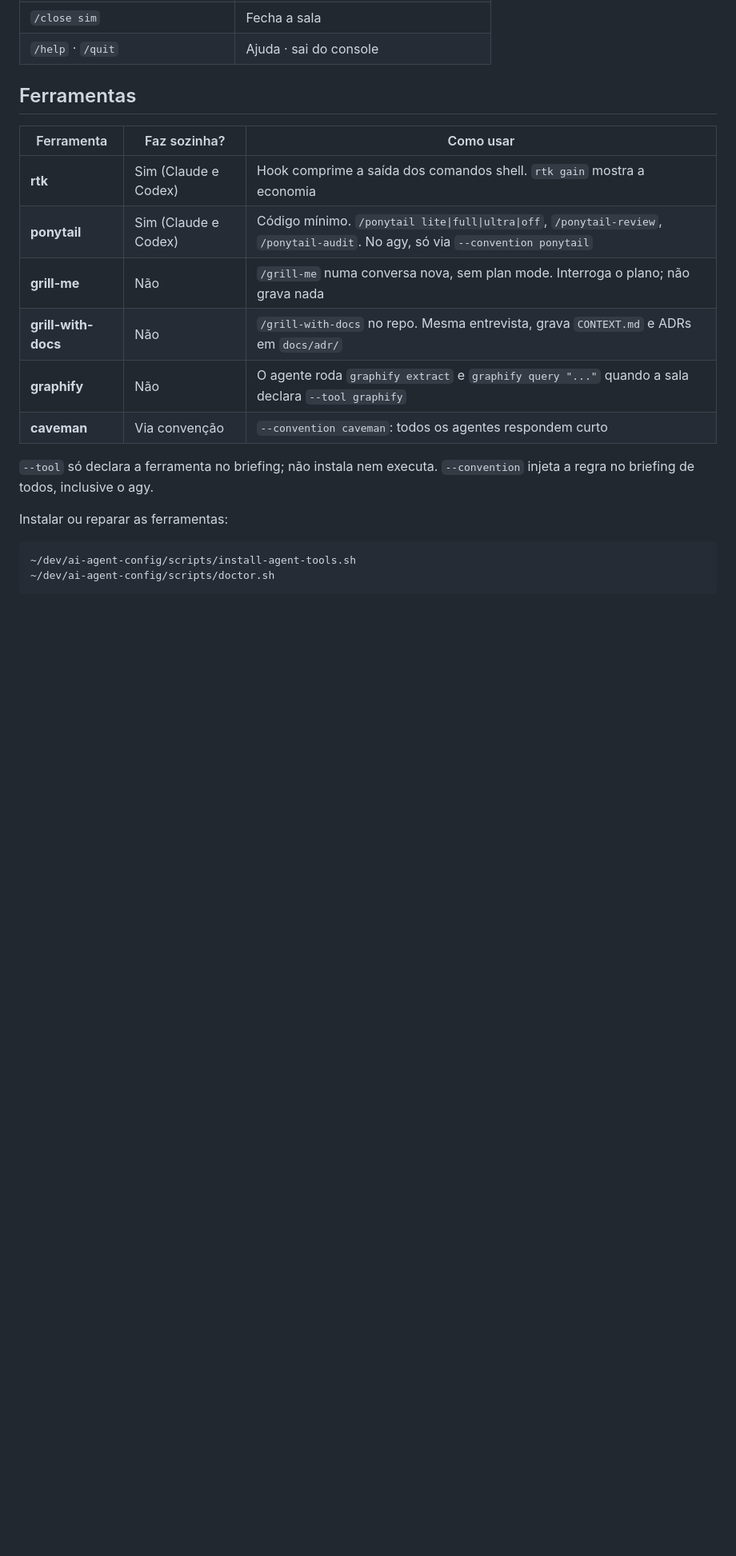
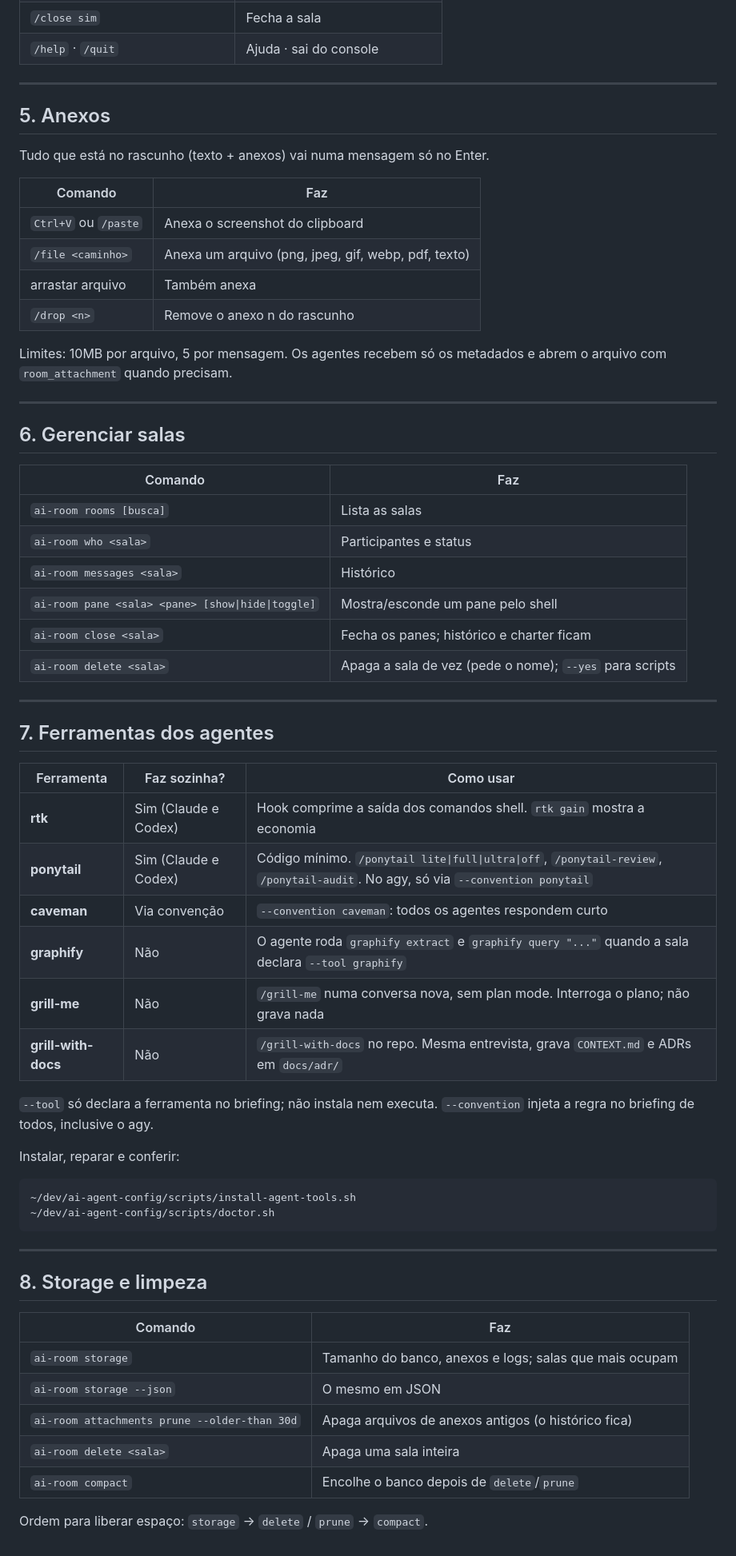
Before and after one commit to flaviosilveira/ai-room, a Markdown page: CHEATSHEET.md, the part around one of its changes. Shown at 80% size. Drawn GitHub-style; blank space fills up the shorter version.

````diff
--- a/CHEATSHEET.md
+++ b/CHEATSHEET.md
@@ -89,23 +99,68 @@ Fechar a janela do terminal é só um detach: `ai-room open <sala>` volta.
 | `/close sim` | Fecha a sala |
 | `/help` · `/quit` | Ajuda · sai do console |
 
-## Ferramentas
+---
+
+## 5. Anexos
+
+Tudo que está no rascunho (texto + anexos) vai numa mensagem só no Enter.
+
+| Comando | Faz |
+|---|---|
+| `Ctrl+V` ou `/paste` | Anexa o screenshot do clipboard |
+| `/file <caminho>` | Anexa um arquivo (png, jpeg, gif, webp, pdf, texto) |
+| arrastar arquivo | Também anexa |
+| `/drop <n>` | Remove o anexo n do rascunho |
+
+Limites: 10MB por arquivo, 5 por mensagem. Os agentes recebem só os metadados
+e abrem o arquivo com `room_attachment` quando precisam.
+
+---
+
+## 6. Gerenciar salas
+
+| Comando | Faz |
+|---|---|
+| `ai-room rooms [busca]` | Lista as salas |
+| `ai-room who <sala>` | Participantes e status |
+| `ai-room messages <sala>` | Histórico |
+| `ai-room pane <sala> <pane> [show\|hide\|toggle]` | Mostra/esconde um pane pelo shell |
+| `ai-room close <sala>` | Fecha os panes; histórico e charter ficam |
+| `ai-room delete <sala>` | Apaga a sala de vez (pede o nome); `--yes` para scripts |
+
+---
+
+## 7. Ferramentas dos agentes
 
 | Ferramenta | Faz sozinha? | Como usar |
 |---|---|---|
 | **rtk** | Sim (Claude e Codex) | Hook comprime a saída dos comandos shell. `rtk gain` mostra a economia |
 | **ponytail** | Sim (Claude e Codex) | Código mínimo. `/ponytail lite\|full\|ultra\|off`, `/ponytail-review`, `/ponytail-audit`. No agy, só via `--convention ponytail` |
+| **caveman** | Via convenção | `--convention caveman`: todos os agentes respondem curto |
+| **graphify** | Não | O agente roda `graphify extract` e `graphify query "..."` quando a sala declara `--tool graphify` |
 | **grill-me** | Não | `/grill-me` numa conversa nova, sem plan mode. Interroga o plano; não grava nada |
 | **grill-with-docs** | Não | `/grill-with-docs` no repo. Mesma entrevista, grava `CONTEXT.md` e ADRs em `docs/adr/` |
-| **graphify** | Não | O agente roda `graphify extract` e `graphify query "..."` quando a sala declara `--tool graphify` |
-| **caveman** | Via convenção | `--convention caveman`: todos os agentes respondem curto |
 
 `--tool` só declara a ferramenta no briefing; não instala nem executa.
 `--convention` injeta a regra no briefing de todos, inclusive o agy.
 
-Instalar ou reparar as ferramentas:
+Instalar, reparar e conferir:
 
 ```bash
 ~/dev/ai-agent-config/scripts/install-agent-tools.sh
 ~/dev/ai-agent-config/scripts/doctor.sh
 ```
+
+---
+
+## 8. Storage e limpeza
+
+| Comando | Faz |
+|---|---|
+| `ai-room storage` | Tamanho do banco, anexos e logs; salas que mais ocupam |
+| `ai-room storage --json` | O mesmo em JSON |
+| `ai-room attachments prune --older-than 30d` | Apaga arquivos de anexos antigos (o histórico fica) |
+| `ai-room delete <sala>` | Apaga uma sala inteira |
+| `ai-room compact` | Encolhe o banco depois de `delete`/`prune` |
+
+Ordem para liberar espaço: `storage` → `delete` / `prune` → `compact`.
````
Also changed, not shown: other parts of CHEATSHEET.md (+44 -34 lines).
